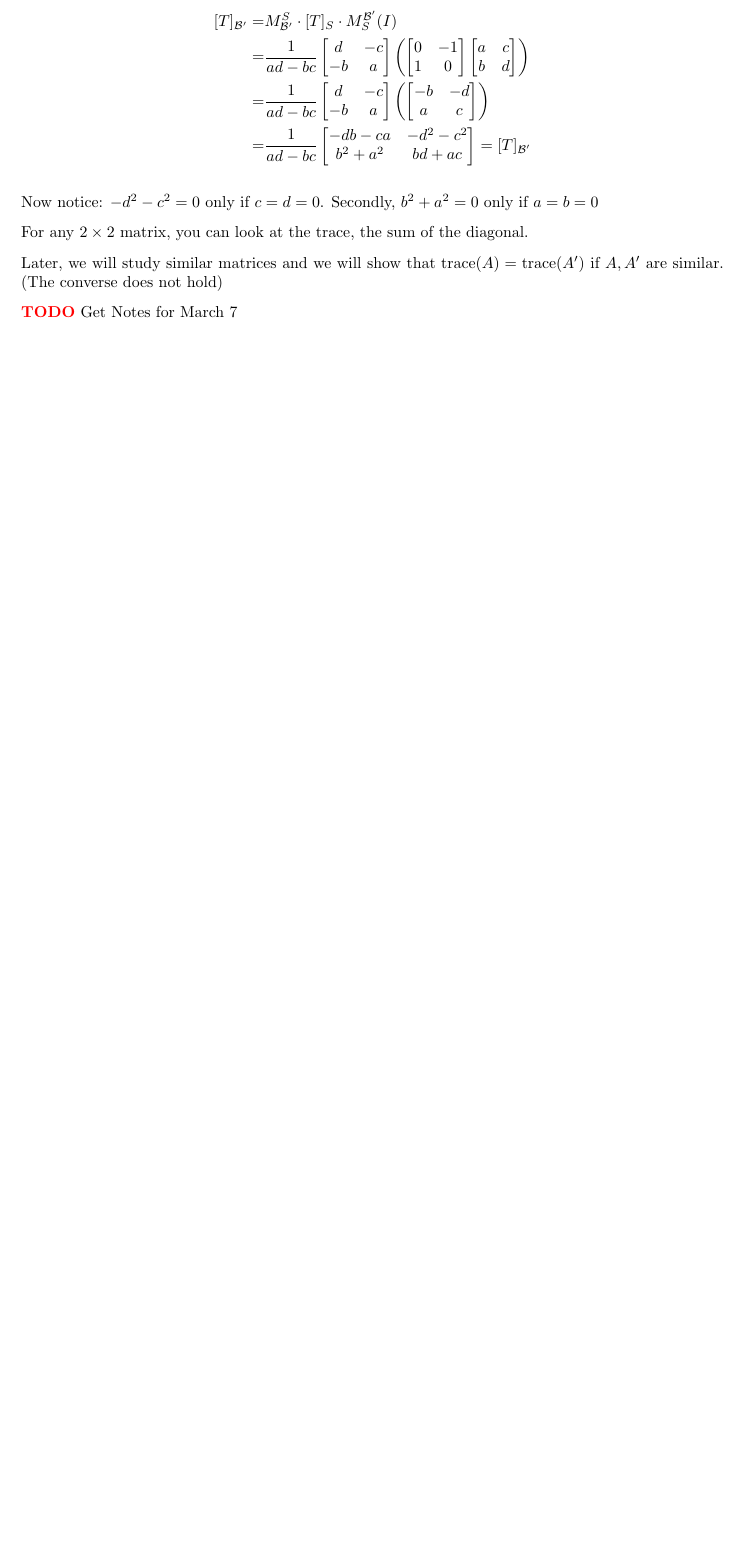
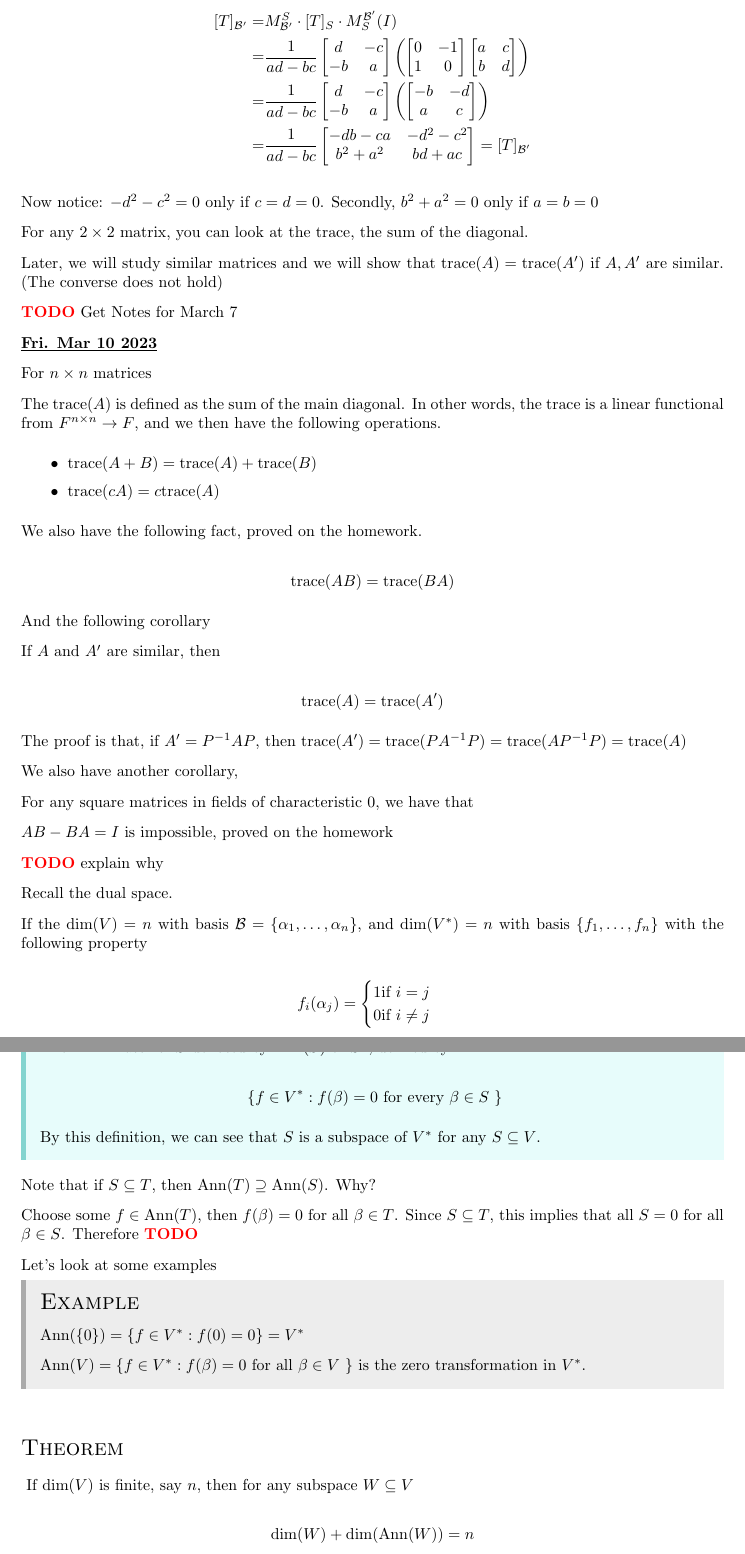
Before and after one commit to llGaetanll/MATH405, a LaTeX document (notes.tex): part of page 35 of 35 before the commit and two parts of pages 35 and 36 of 37 after it, the two joined at a grey line, cut so that both start at the same text, the shorter picture padded with empty space. Compiled offline with pdfLaTeX.

Commit message:
Added Notes for March 10

```diff
--- a/notes.tex
+++ b/notes.tex
@@ -2834,150 +2834,150 @@
 
   \TODO{} Get Notes for March 7
 
-  % \date{Fri. Mar 10 2023}
-  %
-  % For $n \times n$ matrices
-  %
-  % The $\trace(A)$ is defined as the sum of the main diagonal. In other words,
-  % the trace is a linear functional from $F^{n \times n} \to F$, and we then have
-  % the following operations.
-  %
-  % \begin{itemize}
-  %   \item $\trace(A + B) = \trace(A) + \trace(B)$
-  %   \item $\trace(cA) = c\trace(A)$
-  % \end{itemize}
-  %
-  % We also have the following fact, proved on the homework.
-  %
-  % \[
-  %   \trace(AB) = \trace(BA)
-  % \]
-  %
-  % And the following corollary
-  %
-  % If $A$ and $A'$ are similar, then
-  %
-  % \[
-  %   \trace(A) = \trace(A')
-  % \]
-  %
-  % The proof is that, if $A' = P^{-1} A P$, then $\trace(A') = \trace(P A^{-1} P)
-  % = \trace(A P^{-1} P) = \trace(A)$
-  %
-  % We also have another corollary,
-  %
-  % For any square matrices in fields of characteristic $0$, we have that
-  %
-  % $AB - BA = I$ is impossible, proved on the homework
-  %
-  % \TODO{} explain why
-  %
-  % Recall the dual space.
-  %
-  % If the $\dim(V) = n$ with basis $\B = \{\alpha_1, \dots, \alpha_n\}$, and
-  % $\dim(V^*) = n$ with basis $\{f_1, \dots, f_n \}$ with the following property
-  %
-  % \[
-  %   f_i(\alpha_j) = \begin{cases}
-  %     1 \text{if $i = j$} \\
-  %     0 \text{if $i \ne j$}
-  %   \end{cases}
-  % \]
-  %
-  % \definition {
-  %   The Annihilator of $S$ denoted by $\Ann(S)$ or $S^0$, defined by
-  %
-  %   \[
-  %     \{f \in V^* : f(\beta) = 0 \text{ for every $\beta \in S$ } \}
-  %   \]
-  %
-  %   By this definition, we can see that $S$ is a subspace of $V^*$ for any $S
-  %   \subseteq V$.
-  % }
-  %
-  % Note that if $S \subseteq T$, then $\Ann(T) \supseteq \Ann(S)$. Why?
-  %
-  % Choose some $f \in \Ann(T)$, then $f(\beta) = 0$ for all $\beta \in T$. Since
-  % $S \subseteq T$, this implies that all $S = 0$ for all $\beta \in S$.
-  % Therefore \TODO{}
-  %
-  % Let's look at some examples
-  %
-  % \example {
-  %   $\Ann(\{0\}) = \{f \in V^* : f(0) = 0\} = V^*$
-  %
-  %   $\Ann(V) = \{f \in V^* : f(\beta) = 0 \text{ for all $\beta \in V$ } \}$ is
-  %   the zero transformation in $V^*$.
-  % }
-  %
-  % \thm {
-  %   If $\dim(V)$ is finite, say $n$, then for any subspace $W \subseteq V$
-  %
-  %   \[
-  %     \dim(W) + \dim(\Ann(W)) = n
-  %   \]
-  % }
-  % {
-  %   Let $\{\alpha_1, \dots, \alpha_k\}$ be a basis for $W \subseteq V$.
-  %   This basis can be extended to a basis of $V$. Let $\B = \{\alpha_1, \dots,
-  %   \alpha_n\}$ be an extension to a basis for all of $V$.
-  %
-  %   Let $\B^* = \{f_1, \dots, f_n\}$ be the dual basis of $V^*$.
-  %
-  %   {\bf Claim}: $\{f_{k + 1}, \dots, f_{n}\}$ form a basis for $\Ann(W)$.
-  %
-  %   Given the claim, the theorem is proved, since the numbers would add up.
-  %
-  %   There are three steps.
-  %   \begin{enumerate}
-  %     \item Step 1 is to show that $\{f_{k + 1}, \dots, f_n\} \subseteq \Ann(W)$.
-  %
-  %       Chose any $\beta \in W$, say $\beta = c_1 \alpha_1 + \cdots + c_k \alpha_k$.
-  %       Now chose any $i \ge k + 1$. Then $f_i(\beta) = f_i(c_1 \alpha_1 + \cdots +
-  %       c_k \alpha_k) = c_1 f(\alpha_1) + \cdots + c_k f(\alpha_k)$. But since $i
-  %       \ge k$
-  %
-  %       \[
-  %         c_1 f(\alpha_1) + \cdots + c_k f(\alpha_k) = 0
-  %       \]
-  %
-  %       so what we've shown is that $f_i(\beta) = 0$, therefore $f_i \in \Ann(W)$.
-  %
-  %     \item Step 2: $\{f_{k + 1}, \dots, f_n\}$ are linearly independent.
-  %
-  %       This is obvious since this is how they were defined, all $f_1, \dots, f_n$
-  %       is a basis for $V^*$.
-  %
-  %     \item $\{f_{k + 1}, \dots, f_n\}$ spans $\Ann(W)$.
-  %
-  %       Chose any $g \in \Ann(W) \subseteq V^*$. Since $\B^*$ spans $V^*$
-  %
-  %       \[
-  %         g = d_1 f_1 + \cdots + d_n f_n
-  %       \]
-  %
-  %       for some $d_1, \dots, d_n$
-  %
-  %       then for any $j$,
-  %
-  %       \[
-  %         g(\alpha_j) = d_1 f_1(\alpha_j) + \cdots + d_n f_n (\alpha_j) = d_j
-  %         (1) = d_j
-  %       \]
-  %
-  %       But $g \in \Ann(W)$, therefore for $1 \le j \le k$
-  %
-  %       \[
-  %         g(\alpha_j) = 0
-  %       \]
-  %
-  %       since $\alpha_1, \dots, \alpha_k$ are in $W$.
-  %
-  %       Therefore, $d_1 = 0, d_2 = 0, \dots, d_k = 0$, therefore $g \in
-  %       \Span(\{f_{k + 1}, \dots, f_n\})$
-  %   \end{enumerate}
-  % }
-  %
+  \date{Fri. Mar 10 2023}
+
+  For $n \times n$ matrices
+
+  The $\trace(A)$ is defined as the sum of the main diagonal. In other words,
+  the trace is a linear functional from $F^{n \times n} \to F$, and we then have
+  the following operations.
+
+  \begin{itemize}
+    \item $\trace(A + B) = \trace(A) + \trace(B)$
+    \item $\trace(cA) = c\trace(A)$
+  \end{itemize}
+
+  We also have the following fact, proved on the homework.
+
+  \[
+    \trace(AB) = \trace(BA)
+  \]
+
+  And the following corollary
+
+  If $A$ and $A'$ are similar, then
+
+  \[
+    \trace(A) = \trace(A')
+  \]
+
+  The proof is that, if $A' = P^{-1} A P$, then $\trace(A') = \trace(P A^{-1} P)
+  = \trace(A P^{-1} P) = \trace(A)$
+
+  We also have another corollary,
+
+  For any square matrices in fields of characteristic $0$, we have that
+
+  $AB - BA = I$ is impossible, proved on the homework
+
+  \TODO{} explain why
+
+  Recall the dual space.
+
+  If the $\dim(V) = n$ with basis $\B = \{\alpha_1, \dots, \alpha_n\}$, and
+  $\dim(V^*) = n$ with basis $\{f_1, \dots, f_n \}$ with the following property
+
+  \[
+    f_i(\alpha_j) = \begin{cases}
+      1 \text{if $i = j$} \\
+      0 \text{if $i \ne j$}
+    \end{cases}
+  \]
+
+  \definition {
+    The Annihilator of $S$ denoted by $\Ann(S)$ or $S^0$, defined by
+
+    \[
+      \{f \in V^* : f(\beta) = 0 \text{ for every $\beta \in S$ } \}
+    \]
+
+    By this definition, we can see that $S$ is a subspace of $V^*$ for any $S
+    \subseteq V$.
+  }
+
+  Note that if $S \subseteq T$, then $\Ann(T) \supseteq \Ann(S)$. Why?
+
+  Choose some $f \in \Ann(T)$, then $f(\beta) = 0$ for all $\beta \in T$. Since
+  $S \subseteq T$, this implies that all $S = 0$ for all $\beta \in S$.
+  Therefore \TODO{}
+
+  Let's look at some examples
+
+  \example {
+    $\Ann(\{0\}) = \{f \in V^* : f(0) = 0\} = V^*$
+
+    $\Ann(V) = \{f \in V^* : f(\beta) = 0 \text{ for all $\beta \in V$ } \}$ is
+    the zero transformation in $V^*$.
+  }
+
+  \thm {
+    If $\dim(V)$ is finite, say $n$, then for any subspace $W \subseteq V$
+
+    \[
+      \dim(W) + \dim(\Ann(W)) = n
+    \]
+  }
+  {
+    Let $\{\alpha_1, \dots, \alpha_k\}$ be a basis for $W \subseteq V$.
+    This basis can be extended to a basis of $V$. Let $\B = \{\alpha_1, \dots,
+    \alpha_n\}$ be an extension to a basis for all of $V$.
+
+    Let $\B^* = \{f_1, \dots, f_n\}$ be the dual basis of $V^*$.
+
+    {\bf Claim}: $\{f_{k + 1}, \dots, f_{n}\}$ form a basis for $\Ann(W)$.
+
+    Given the claim, the theorem is proved, since the numbers would add up.
+
+    There are three steps.
+    \begin{enumerate}
+      \item Step 1 is to show that $\{f_{k + 1}, \dots, f_n\} \subseteq \Ann(W)$.
+
+        Chose any $\beta \in W$, say $\beta = c_1 \alpha_1 + \cdots + c_k \alpha_k$.
+        Now chose any $i \ge k + 1$. Then $f_i(\beta) = f_i(c_1 \alpha_1 + \cdots +
+        c_k \alpha_k) = c_1 f(\alpha_1) + \cdots + c_k f(\alpha_k)$. But since $i
+        \ge k$
+
+        \[
+          c_1 f(\alpha_1) + \cdots + c_k f(\alpha_k) = 0
+        \]
+
+        so what we've shown is that $f_i(\beta) = 0$, therefore $f_i \in \Ann(W)$.
+
+      \item Step 2: $\{f_{k + 1}, \dots, f_n\}$ are linearly independent.
+
+        This is obvious since this is how they were defined, all $f_1, \dots, f_n$
+        is a basis for $V^*$.
+
+      \item $\{f_{k + 1}, \dots, f_n\}$ spans $\Ann(W)$.
+
+        Chose any $g \in \Ann(W) \subseteq V^*$. Since $\B^*$ spans $V^*$
+
+        \[
+          g = d_1 f_1 + \cdots + d_n f_n
+        \]
+
+        for some $d_1, \dots, d_n$
+
+        then for any $j$,
+
+        \[
+          g(\alpha_j) = d_1 f_1(\alpha_j) + \cdots + d_n f_n (\alpha_j) = d_j
+          (1) = d_j
+        \]
+
+        But $g \in \Ann(W)$, therefore for $1 \le j \le k$
+
+        \[
+          g(\alpha_j) = 0
+        \]
+
+        since $\alpha_1, \dots, \alpha_k$ are in $W$.
+
+        Therefore, $d_1 = 0, d_2 = 0, \dots, d_k = 0$, therefore $g \in
+        \Span(\{f_{k + 1}, \dots, f_n\})$
+    \end{enumerate}
+  }
+
   % \date {Mon Mar. 13 2023}
   %
   %
```
Also changed, not shown: notes.pdf.
